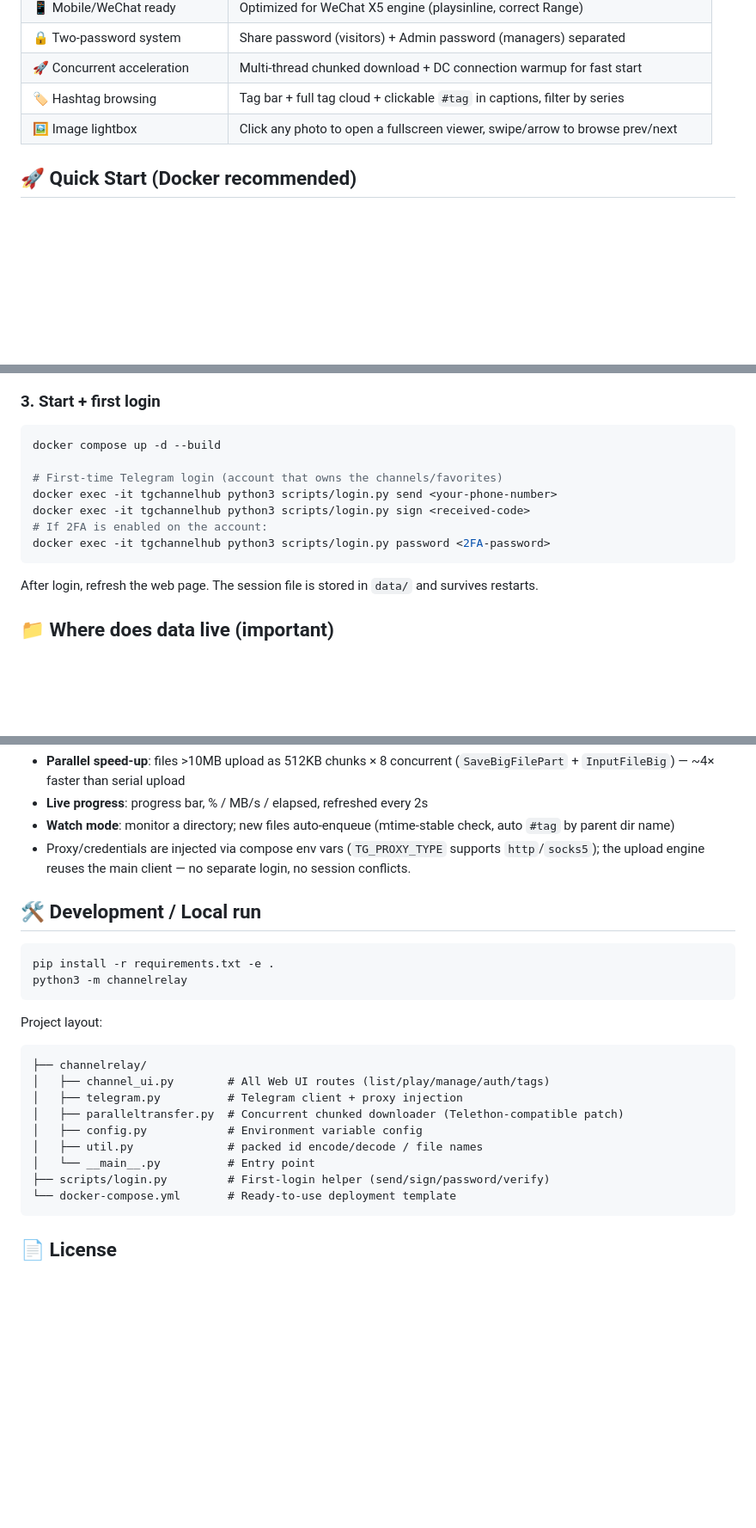
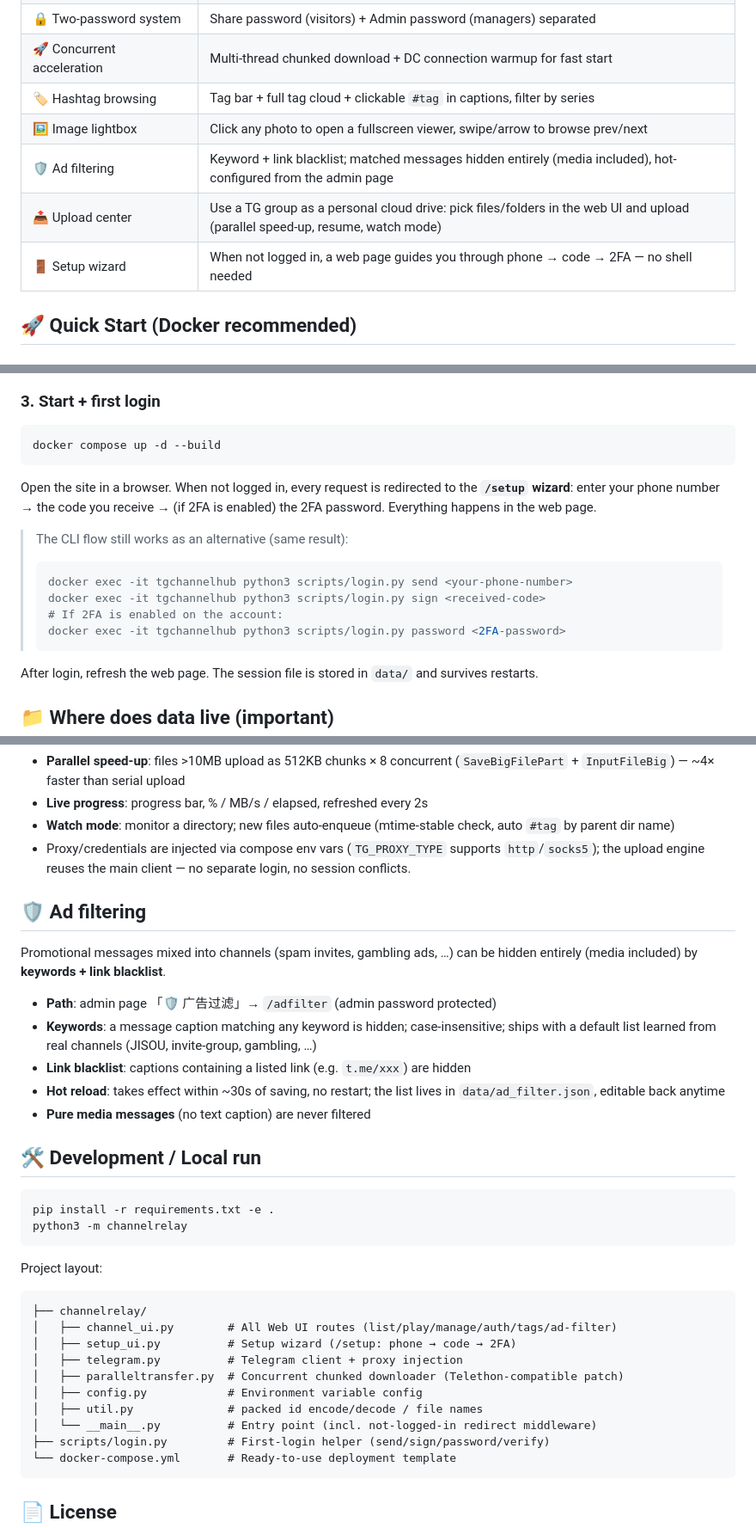
Before and after one commit to DYJ123-del/TGChannelHub, a Markdown page: README.en.md, 3 parts joined by grey strips. Shown at 86% size. GitHub-like rendering; blank space fills up the shorter version.

````diff
--- a/README.en.md
+++ b/README.en.md
@@ -20,6 +20,9 @@ A deep fork of [tgfilestream](https://mau.dev/tulir/tgfilestream) (AGPL-3.0, Tul
 | 🚀 Concurrent acceleration | Multi-thread chunked download + DC connection warmup for fast start |
 | 🏷️ Hashtag browsing | Tag bar + full tag cloud + clickable `#tag` in captions, filter by series |
 | 🖼️ Image lightbox | Click any photo to open a fullscreen viewer, swipe/arrow to browse prev/next |
+| 🛡 Ad filtering | Keyword + link blacklist; matched messages hidden entirely (media included), hot-configured from the admin page |
+| 📤 Upload center | Use a TG group as a personal cloud drive: pick files/folders in the web UI and upload (parallel speed-up, resume, watch mode) |
+| 🚪 Setup wizard | When not logged in, a web page guides you through phone → code → 2FA — no shell needed |
 
 ## 🚀 Quick Start (Docker recommended)
 
@@ -85,13 +88,17 @@ services:
 
 ```bash
 docker compose up -d --build
+```
 
-# First-time Telegram login (account that owns the channels/favorites)
-docker exec -it tgchannelhub python3 scripts/login.py send <your-phone-number>
-docker exec -it tgchannelhub python3 scripts/login.py sign <received-code>
-# If 2FA is enabled on the account:
-docker exec -it tgchannelhub python3 scripts/login.py password <2FA-password>
-```
+Open the site in a browser. When not logged in, every request is redirected to the **`/setup` wizard**: enter your phone number → the code you receive → (if 2FA is enabled) the 2FA password. Everything happens in the web page.
+
+> The CLI flow still works as an alternative (same result):
+> ```bash
+> docker exec -it tgchannelhub python3 scripts/login.py send <your-phone-number>
+> docker exec -it tgchannelhub python3 scripts/login.py sign <received-code>
+> # If 2FA is enabled on the account:
+> docker exec -it tgchannelhub python3 scripts/login.py password <2FA-password>
+> ```
 
 After login, refresh the web page. The session file is stored in `data/` and survives restarts.
 
@@ -176,6 +185,16 @@ Turn a Telegram group into a personal cloud drive: upload NAS files straight to
 - **Watch mode**: monitor a directory; new files auto-enqueue (mtime-stable check, auto `#tag` by parent dir name)
 - Proxy/credentials are injected via compose env vars (`TG_PROXY_TYPE` supports `http`/`socks5`); the upload engine reuses the main client — no separate login, no session conflicts.
 
+## 🛡 Ad filtering
+
+Promotional messages mixed into channels (spam invites, gambling ads, …) can be hidden entirely (media included) by **keywords + link blacklist**.
+
+- **Path**: admin page 「🛡 广告过滤」→ `/adfilter` (admin password protected)
+- **Keywords**: a message caption matching any keyword is hidden; case-insensitive; ships with a default list learned from real channels (JISOU, invite-group, gambling, …)
+- **Link blacklist**: captions containing a listed link (e.g. `t.me/xxx`) are hidden
+- **Hot reload**: takes effect within ~30s of saving, no restart; the list lives in `data/ad_filter.json`, editable back anytime
+- **Pure media messages** (no text caption) are never filtered
+
 ## 🛠 Development / Local run
 
 ```bash
@@ -187,12 +206,13 @@ Project layout:
 
 ```
 ├── channelrelay/
-│   ├── channel_ui.py        # All Web UI routes (list/play/manage/auth/tags)
+│   ├── channel_ui.py        # All Web UI routes (list/play/manage/auth/tags/ad-filter)
+│   ├── setup_ui.py          # Setup wizard (/setup: phone → code → 2FA)
 │   ├── telegram.py          # Telegram client + proxy injection
 │   ├── paralleltransfer.py  # Concurrent chunked downloader (Telethon-compatible patch)
 │   ├── config.py            # Environment variable config
 │   ├── util.py              # packed id encode/decode / file names
-│   └── __main__.py          # Entry point
+│   └── __main__.py          # Entry point (incl. not-logged-in redirect middleware)
 ├── scripts/login.py         # First-login helper (send/sign/password/verify)
 └── docker-compose.yml       # Ready-to-use deployment template
 ```
````
Also changed, not shown: other parts of README.en.md (+2 -0 lines), README.md (+30 -8 lines).
